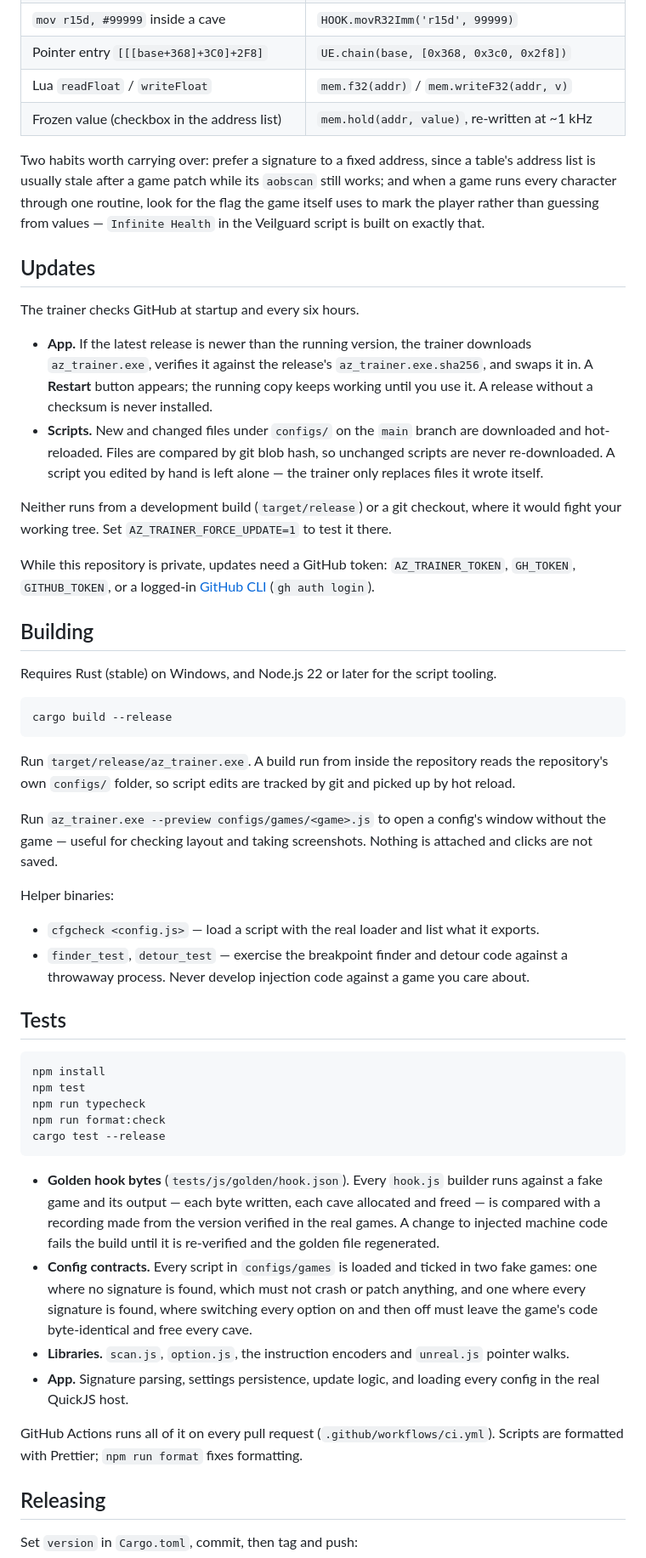
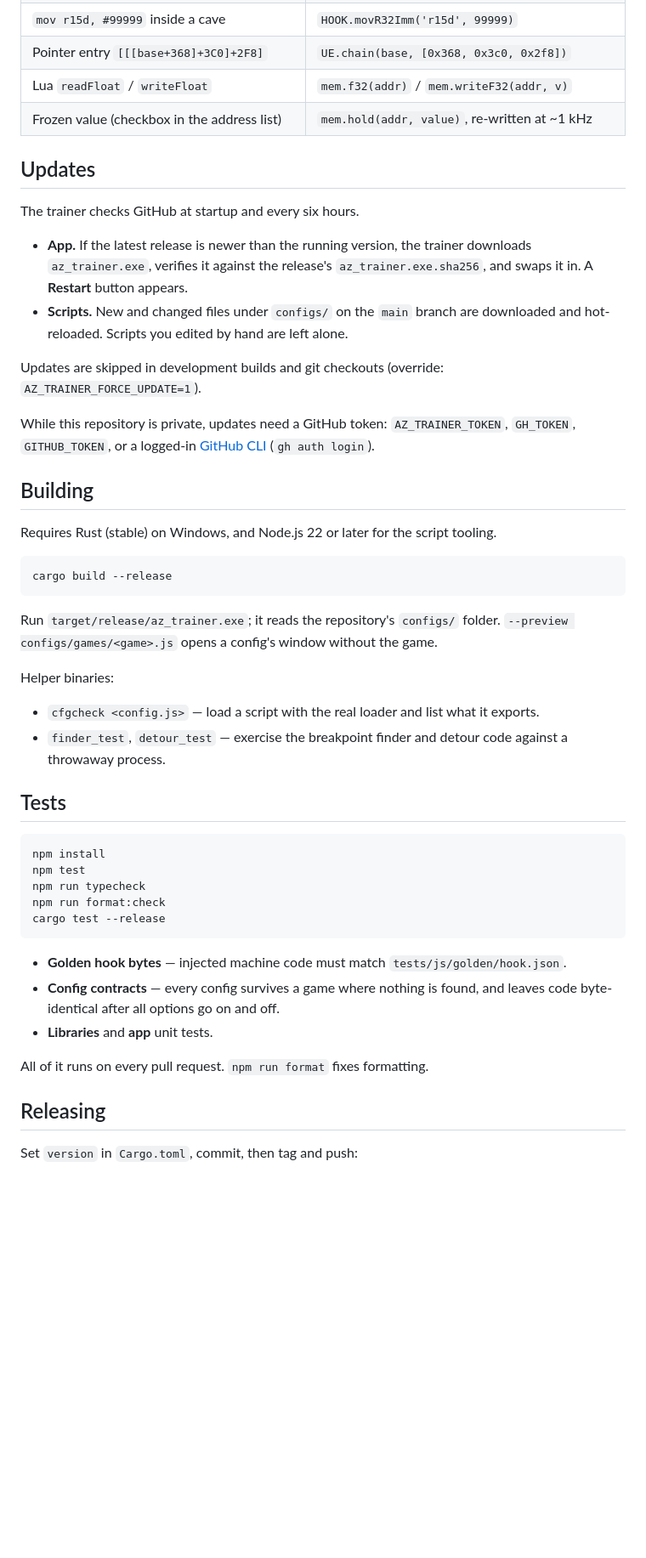
Before and after one commit to az-trainer-app/az_trainer, a Markdown page: README.md, the part around one of its changes. Shown at 85% size. Rendered like a GitHub page; blank space fills up the shorter version.

Commit message:
README: trim explanations

````diff
--- a/README.md
+++ b/README.md
@@ -174,25 +164,17 @@ that finds the game, remembers their choices and updates itself.
 | Lua `readFloat` / `writeFloat` | `mem.f32(addr)` / `mem.writeF32(addr, v)` |
 | Frozen value (checkbox in the address list) | `mem.hold(addr, value)`, re-written at ~1 kHz |
 
-Two habits worth carrying over: prefer a signature to a fixed address, since a table's address list is
-usually stale after a game patch while its `aobscan` still works; and when a game runs every character
-through one routine, look for the flag the game itself uses to mark the player rather than guessing
-from values — `Infinite Health` in the Veilguard script is built on exactly that.
-
 ## Updates
 
 The trainer checks GitHub at startup and every six hours.
 
 - **App.** If the latest release is newer than the running version, the trainer downloads
   `az_trainer.exe`, verifies it against the release's `az_trainer.exe.sha256`, and swaps it in. A
-  **Restart** button appears; the running copy keeps working until you use it. A release without a
-  checksum is never installed.
+  **Restart** button appears.
 - **Scripts.** New and changed files under `configs/` on the `main` branch are downloaded and
-  hot-reloaded. Files are compared by git blob hash, so unchanged scripts are never re-downloaded.
-  A script you edited by hand is left alone — the trainer only replaces files it wrote itself.
+  hot-reloaded. Scripts you edited by hand are left alone.
 
-Neither runs from a development build (`target/release`) or a git checkout, where it would fight your
-working tree. Set `AZ_TRAINER_FORCE_UPDATE=1` to test it there.
+Updates are skipped in development builds and git checkouts (override: `AZ_TRAINER_FORCE_UPDATE=1`).
 
 While this repository is private, updates need a GitHub token: `AZ_TRAINER_TOKEN`, `GH_TOKEN`,
 `GITHUB_TOKEN`, or a logged-in [GitHub CLI](https://cli.github.com/) (`gh auth login`).
@@ -205,17 +187,14 @@ Requires Rust (stable) on Windows, and Node.js 22 or later for the script toolin
 cargo build --release
 ```
 
-Run `target/release/az_trainer.exe`. A build run from inside the repository reads the repository's own
-`configs/` folder, so script edits are tracked by git and picked up by hot reload.
-
-Run `az_trainer.exe --preview configs/games/<game>.js` to open a config's window without the game —
-useful for checking layout and taking screenshots. Nothing is attached and clicks are not saved.
+Run `target/release/az_trainer.exe`; it reads the repository's `configs/` folder.
+`--preview configs/games/<game>.js` opens a config's window without the game.
 
 Helper binaries:
 
 - `cfgcheck <config.js>` — load a script with the real loader and list what it exports.
 - `finder_test`, `detour_test` — exercise the breakpoint finder and detour code against a throwaway
-  process. Never develop injection code against a game you care about.
+  process.
 
 ## Tests
 
@@ -227,20 +206,12 @@ npm run format:check
 cargo test --release
 ```
 
-- **Golden hook bytes** (`tests/js/golden/hook.json`). Every `hook.js` builder runs against a fake game
-  and its output — each byte written, each cave allocated and freed — is compared with a recording
-  made from the version verified in the real games. A change to injected machine code fails the build
-  until it is re-verified and the golden file regenerated.
-- **Config contracts.** Every script in `configs/games` is loaded and ticked in two fake games: one where
-  no signature is found, which must not crash or patch anything, and one where every signature is found,
-  where switching every option on and then off must leave the game's code byte-identical and free every
-  cave.
-- **Libraries.** `scan.js`, `option.js`, the instruction encoders and `unreal.js` pointer walks.
-- **App.** Signature parsing, settings persistence, update logic, and loading every config in the real
-  QuickJS host.
+- **Golden hook bytes** — injected machine code must match `tests/js/golden/hook.json`.
+- **Config contracts** — every config survives a game where nothing is found, and leaves code
+  byte-identical after all options go on and off.
+- **Libraries** and **app** unit tests.
 
-GitHub Actions runs all of it on every pull request (`.github/workflows/ci.yml`). Scripts are formatted
-with Prettier; `npm run format` fixes formatting.
+All of it runs on every pull request. `npm run format` fixes formatting.
 
 ## Releasing
 
````
Also changed, not shown: other parts of README.md (+6 -17 lines).
